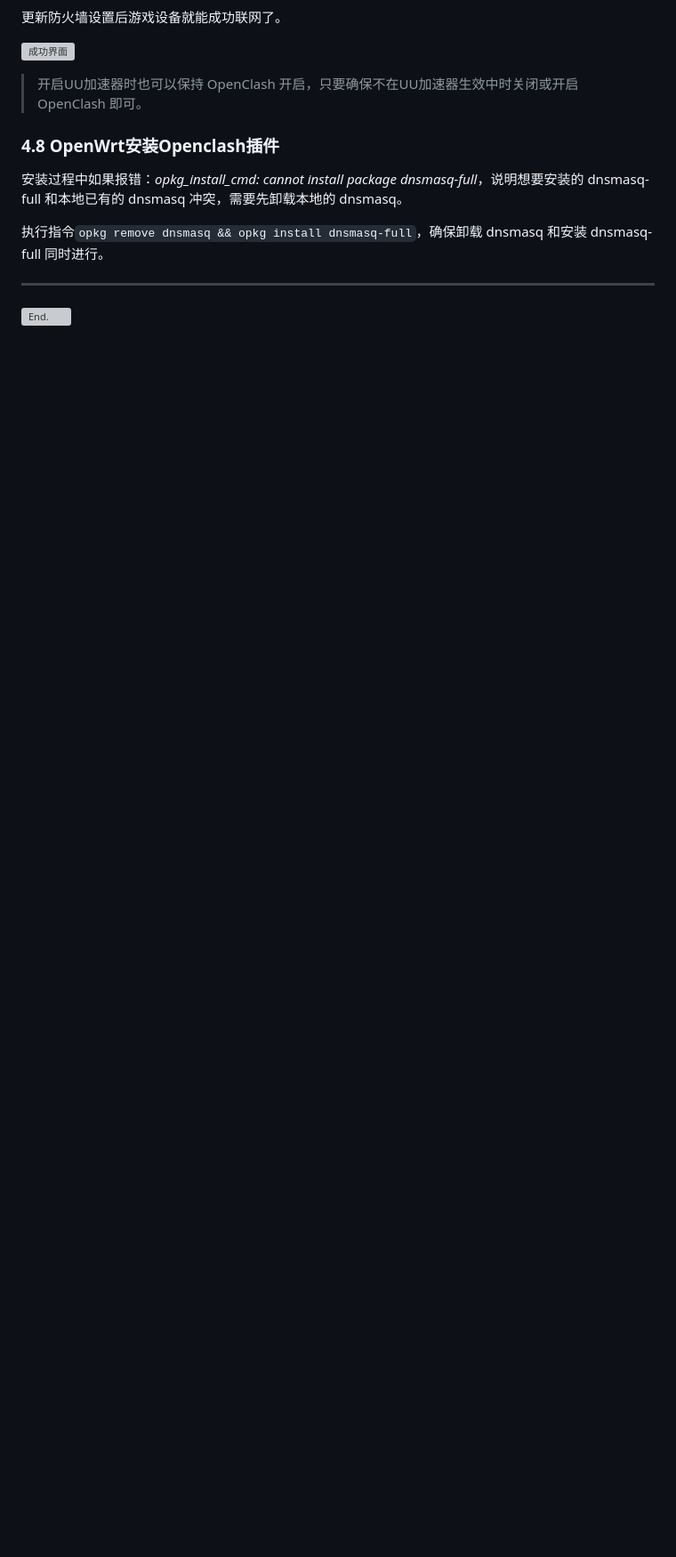
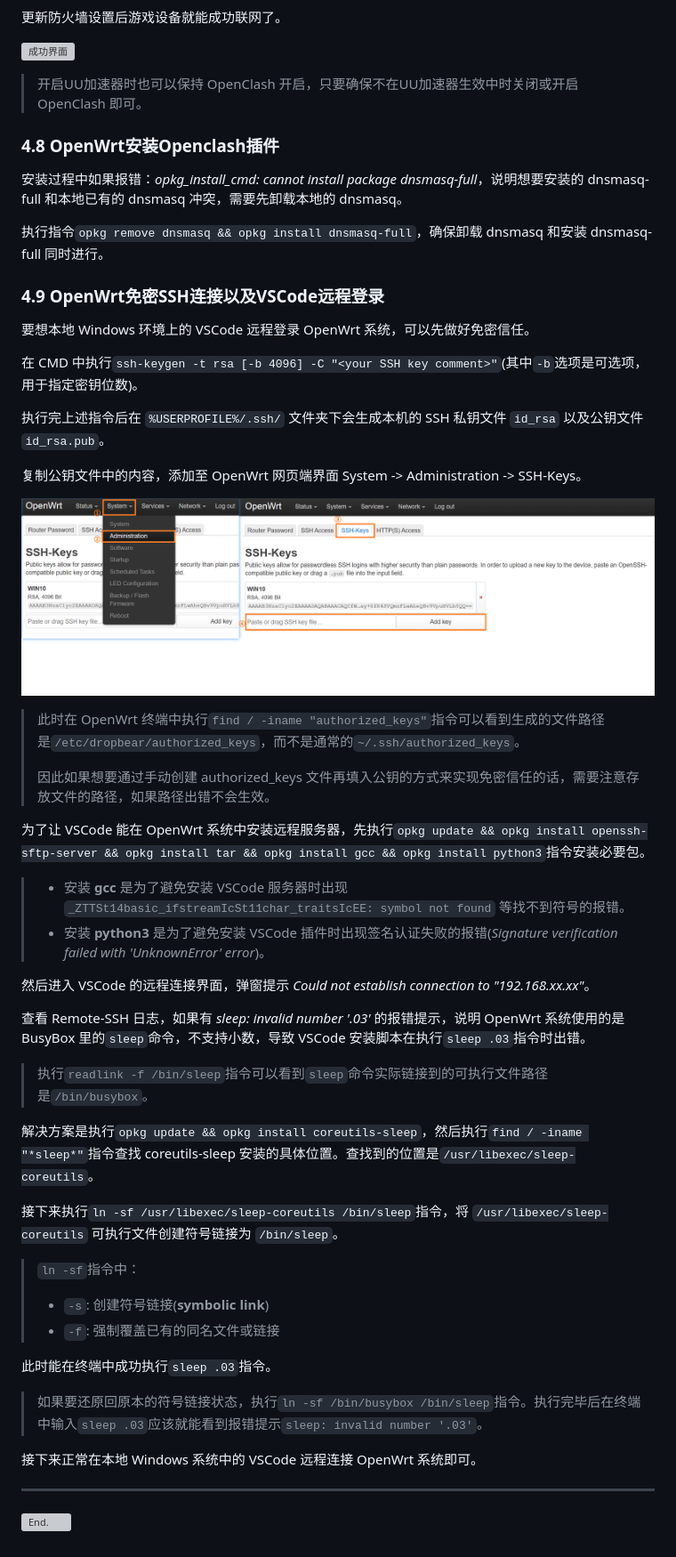
Before and after one commit to C3ylon/Notes, a Markdown page: OpenWRT.md, the part around the change. Shown at 89% size. Drawn GitHub-style; pictures changed too: pics/OpenWrt/4.9_1.png (added); blank space fills up the shorter version; grey boxes are pictures that could not be loaded.

Commit message:
update vscode session.

```diff
--- a/OpenWRT.md
+++ b/OpenWRT.md
@@ -633,6 +633,48 @@ opkg update && opkg install kmod-tun
 
 执行指令`opkg remove dnsmasq && opkg install dnsmasq-full`，确保卸载 dnsmasq 和安装 dnsmasq-full 同时进行。
 
+### 4.9 OpenWrt免密SSH连接以及VSCode远程登录
+
+要想本地 Windows 环境上的 VSCode 远程登录 OpenWrt 系统，可以先做好免密信任。
+
+在 CMD 中执行`ssh-keygen -t rsa [-b 4096] -C "<your SSH key comment>"`(其中`-b`选项是可选项，用于指定密钥位数)。
+
+执行完上述指令后在 `%USERPROFILE%/.ssh/` 文件夹下会生成本机的 SSH 私钥文件 `id_rsa` 以及公钥文件 `id_rsa.pub`。
+
+复制公钥文件中的内容，添加至 OpenWrt 网页端界面 System -> Administration -> SSH-Keys。
+
+![SSH公钥上传位置](./pics/OpenWrt/4.9_1.png)
+
+> 此时在 OpenWrt 终端中执行`find / -iname "authorized_keys"`指令可以看到生成的文件路径是`/etc/dropbear/authorized_keys`，而不是通常的`~/.ssh/authorized_keys`。
+>
+> 因此如果想要通过手动创建 authorized_keys 文件再填入公钥的方式来实现免密信任的话，需要注意存放文件的路径，如果路径出错不会生效。
+
+为了让 VSCode 能在 OpenWrt 系统中安装远程服务器，先执行`opkg update && opkg install openssh-sftp-server && opkg install tar && opkg install gcc && opkg install python3`指令安装必要包。
+
+> + 安装 **gcc** 是为了避免安装 VSCode 服务器时出现 `_ZTTSt14basic_ifstreamIcSt11char_traitsIcEE: symbol not found` 等找不到符号的报错。
+> + 安装 **python3** 是为了避免安装 VSCode 插件时出现签名认证失败的报错(*Signature verification failed with 'UnknownError' error*)。
+
+然后进入 VSCode 的远程连接界面，弹窗提示 *Could not establish connection to "192.168.xx.xx"*。
+
+查看 Remote-SSH 日志，如果有 *sleep: invalid number '.03'* 的报错提示，说明 OpenWrt 系统使用的是 BusyBox 里的`sleep`命令，不支持小数，导致 VSCode 安装脚本在执行`sleep .03`指令时出错。
+
+> 执行`readlink -f /bin/sleep`指令可以看到`sleep`命令实际链接到的可执行文件路径是`/bin/busybox`。
+
+解决方案是执行`opkg update && opkg install coreutils-sleep`，然后执行`find / -iname "*sleep*"`指令查找 coreutils-sleep 安装的具体位置。查找到的位置是`/usr/libexec/sleep-coreutils`。
+
+接下来执行`ln -sf /usr/libexec/sleep-coreutils /bin/sleep`指令，将 `/usr/libexec/sleep-coreutils` 可执行文件创建符号链接为 `/bin/sleep`。
+
+> `ln -sf`指令中：
+>
+> + `-s`: 创建符号链接(**symbolic link**)
+> + `-f`: 强制覆盖已有的同名文件或链接
+
+此时能在终端中成功执行`sleep .03`指令。
+
+> 如果要还原回原本的符号链接状态，执行`ln -sf /bin/busybox /bin/sleep`指令。执行完毕后在终端中输入`sleep .03`应该就能看到报错提示`sleep: invalid number '.03'`。
+
+接下来正常在本地 Windows 系统中的 VSCode 远程连接 OpenWrt 系统即可。
+
 ***
 
 ![End.](./pics/OpenWrt/end.png)
```
